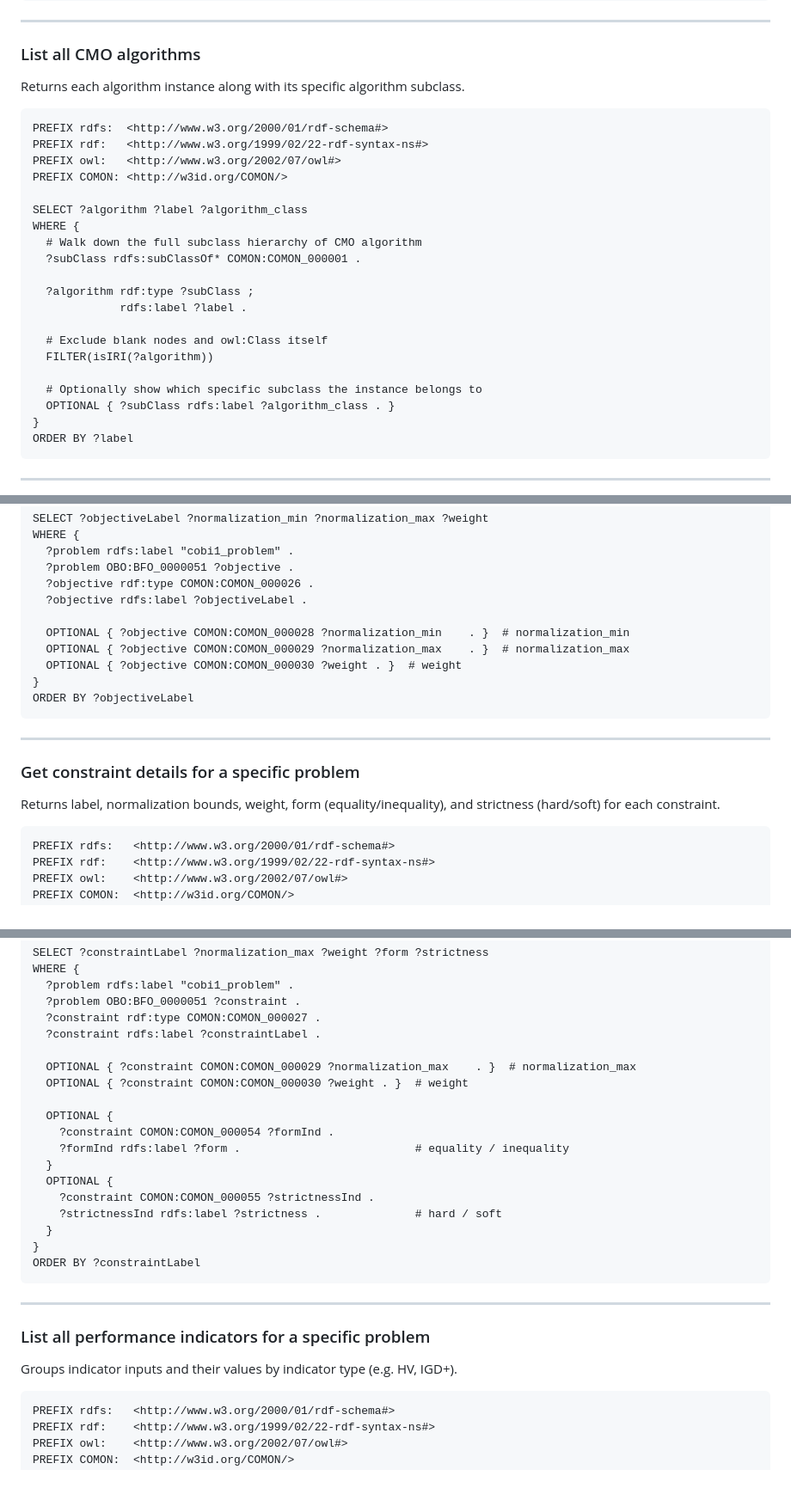
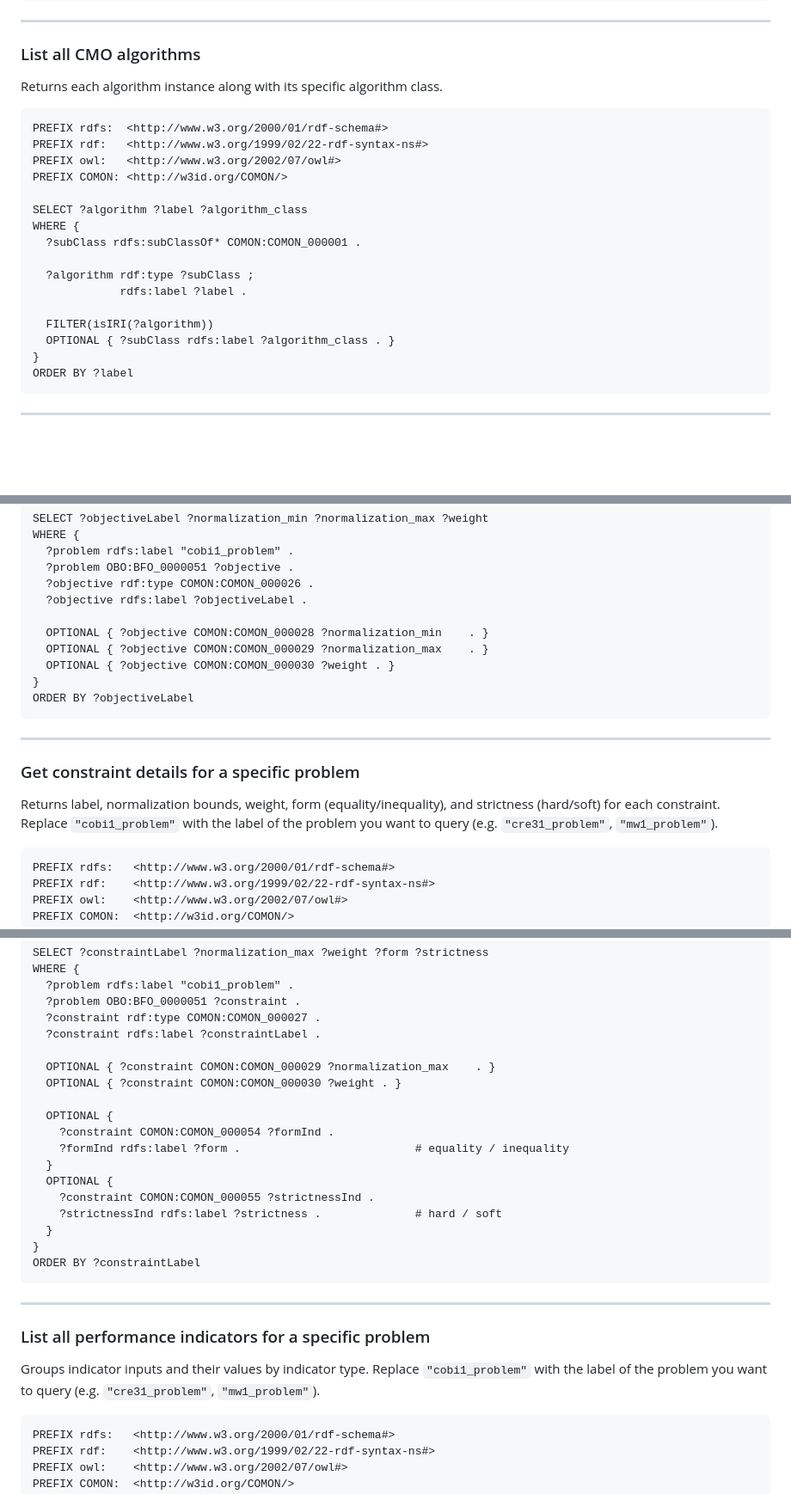
Before and after one commit to KostovskaAna/COMON, a Markdown page: querying/README.md, 3 parts joined by grey strips. Shown at 86% size. GitHub-like rendering; blank space fills up the shorter version.

Commit message:
COMON KB querying README.md update

````diff
--- a/querying/README.md
+++ b/querying/README.md
@@ -43,7 +43,7 @@ ORDER BY ?label
 
 ### List all CMO algorithms
 
-Returns each algorithm instance along with its specific algorithm subclass.
+Returns each algorithm instance along with its specific algorithm class.
 
 ```sparql
 PREFIX rdfs:  <http://www.w3.org/2000/01/rdf-schema#>
@@ -53,16 +53,12 @@ PREFIX COMON: <http://w3id.org/COMON/>
 
 SELECT ?algorithm ?label ?algorithm_class
 WHERE {
-  # Walk down the full subclass hierarchy of CMO algorithm
   ?subClass rdfs:subClassOf* COMON:COMON_000001 .
 
   ?algorithm rdf:type ?subClass ;
              rdfs:label ?label .
 
-  # Exclude blank nodes and owl:Class itself
   FILTER(isIRI(?algorithm))
-
-  # Optionally show which specific subclass the instance belongs to
   OPTIONAL { ?subClass rdfs:label ?algorithm_class . }
 }
 ORDER BY ?label
@@ -164,9 +160,9 @@ WHERE {
   ?objective rdf:type COMON:COMON_000026 .
   ?objective rdfs:label ?objectiveLabel .
 
-  OPTIONAL { ?objective COMON:COMON_000028 ?normalization_min    . }  # normalization_min
-  OPTIONAL { ?objective COMON:COMON_000029 ?normalization_max    . }  # normalization_max
-  OPTIONAL { ?objective COMON:COMON_000030 ?weight . }  # weight
+  OPTIONAL { ?objective COMON:COMON_000028 ?normalization_min    . }
+  OPTIONAL { ?objective COMON:COMON_000029 ?normalization_max    . }
+  OPTIONAL { ?objective COMON:COMON_000030 ?weight . }
 }
 ORDER BY ?objectiveLabel
 ```
@@ -175,7 +171,7 @@ ORDER BY ?objectiveLabel
 
 ### Get constraint details for a specific problem
 
-Returns label, normalization bounds, weight, form (equality/inequality), and strictness (hard/soft) for each constraint.
+Returns label, normalization bounds, weight, form (equality/inequality), and strictness (hard/soft) for each constraint. Replace `"cobi1_problem"` with the label of the problem you want to query (e.g. `"cre31_problem"`, `"mw1_problem"`).
 
 ```sparql
 PREFIX rdfs:   <http://www.w3.org/2000/01/rdf-schema#>
@@ -194,8 +190,8 @@ WHERE {
   ?constraint rdf:type COMON:COMON_000027 .
   ?constraint rdfs:label ?constraintLabel .
 
-  OPTIONAL { ?constraint COMON:COMON_000029 ?normalization_max    . }  # normalization_max
-  OPTIONAL { ?constraint COMON:COMON_000030 ?weight . }  # weight
+  OPTIONAL { ?constraint COMON:COMON_000029 ?normalization_max    . }
+  OPTIONAL { ?constraint COMON:COMON_000030 ?weight . }
 
   OPTIONAL {
     ?constraint COMON:COMON_000054 ?formInd .
@@ -213,7 +209,7 @@ ORDER BY ?constraintLabel
 
 ### List all performance indicators for a specific problem
 
-Groups indicator inputs and their values by indicator type (e.g. HV, IGD+).
+Groups indicator inputs and their values by indicator type. Replace `"cobi1_problem"` with the label of the problem you want to query (e.g. `"cre31_problem"`, `"mw1_problem"`).
 
 ```sparql
 PREFIX rdfs:   <http://www.w3.org/2000/01/rdf-schema#>
````
Also changed, not shown: other parts of querying/README.md (+2 -2 lines).
